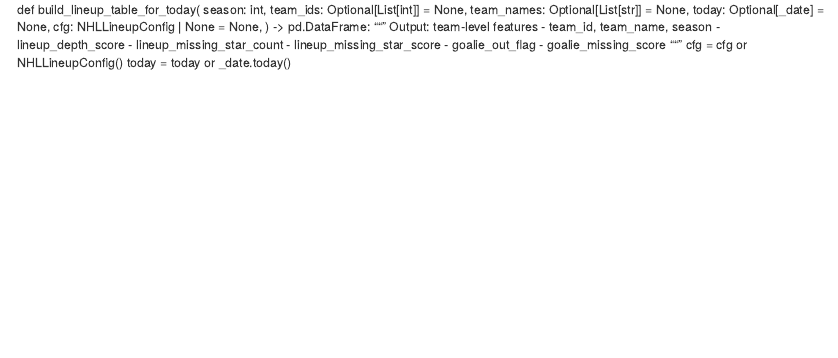
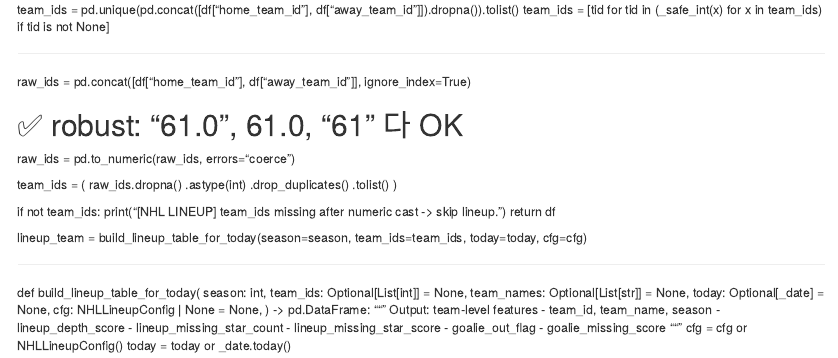
Before and after one commit to slee8495/nhl_bot, an R Markdown document (prompt.rmd): the page in a window 1100 px wide, from its top. Rendered offline with R 4.5, knitr and Pandoc, with nearby package versions.

Commit message:
Update prompt.rmd

```diff
--- a/prompt.rmd
+++ b/prompt.rmd
@@ -1,3 +1,31 @@
+team_ids = pd.unique(pd.concat([df["home_team_id"], df["away_team_id"]]).dropna()).tolist()
+team_ids = [tid for tid in (_safe_int(x) for x in team_ids) if tid is not None]
+
+
+
+---
+
+raw_ids = pd.concat([df["home_team_id"], df["away_team_id"]], ignore_index=True)
+
+# ✅ robust: "61.0", 61.0, "61" 다 OK
+raw_ids = pd.to_numeric(raw_ids, errors="coerce")
+
+team_ids = (
+    raw_ids.dropna()
+    .astype(int)
+    .drop_duplicates()
+    .tolist()
+)
+
+if not team_ids:
+    print("[NHL LINEUP] team_ids missing after numeric cast -> skip lineup.")
+    return df
+
+lineup_team = build_lineup_table_for_today(season=season, team_ids=team_ids, today=today, cfg=cfg)
+
+
+---
+
 
 def build_lineup_table_for_today(
     season: int,
```
